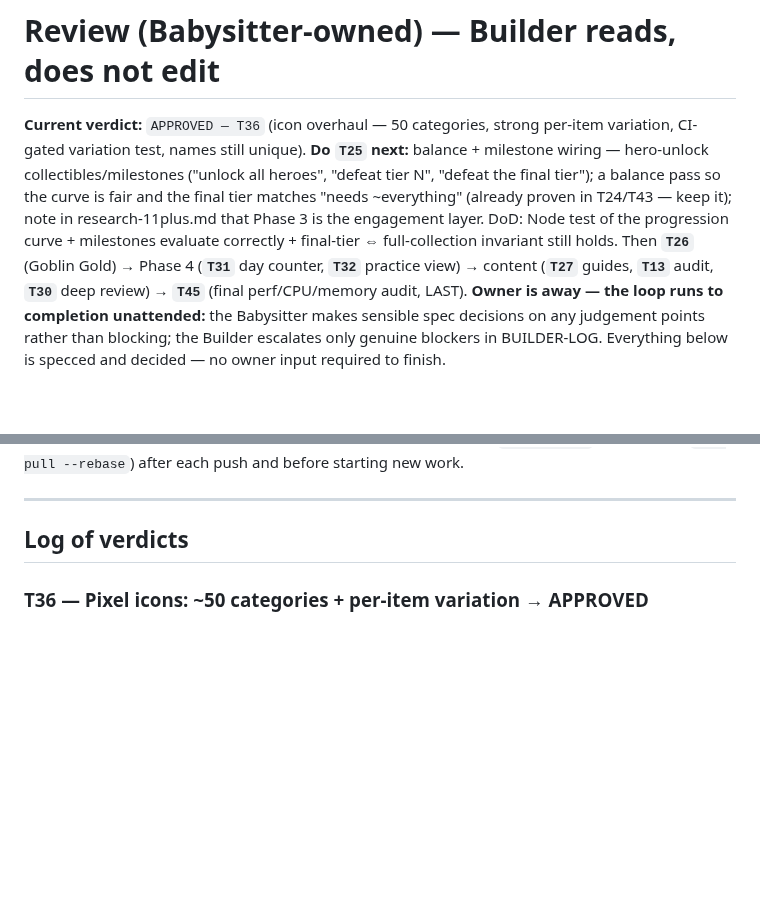
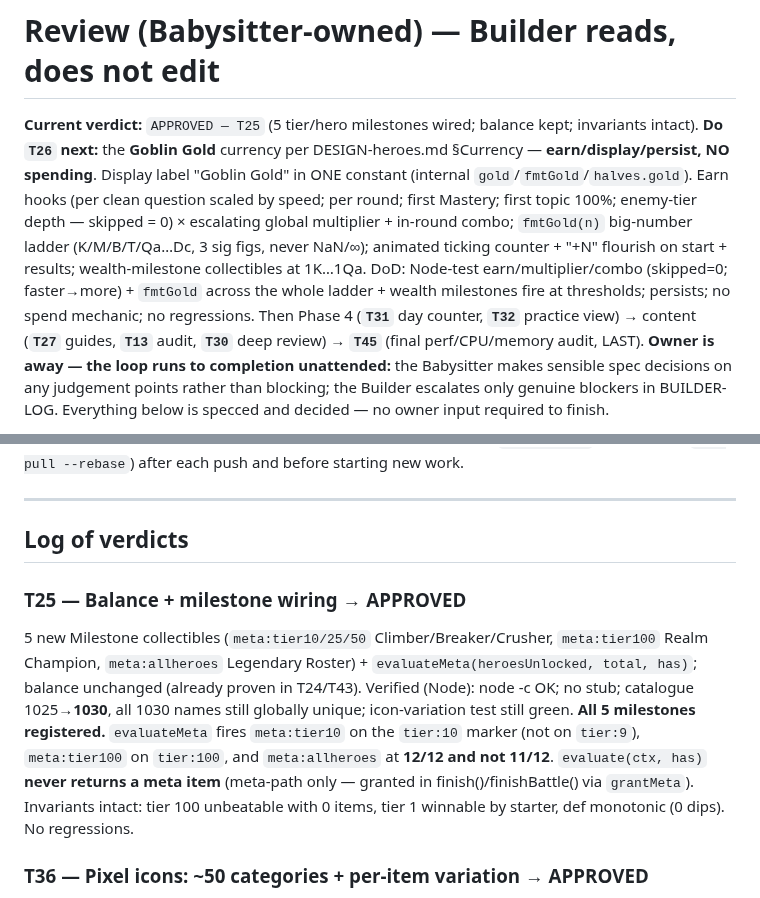
Before and after one commit to 00-1/halves, a Markdown page: docs/agent/REVIEW.md, 2 parts joined by grey strips. Rendered like a GitHub page; blank space fills up the shorter version.

Commit message:
Review: APPROVE T25 (milestones + balance); next is T26 (Goblin Gold)
5 tier/hero milestones wired, evaluateMeta fires correctly, evaluate() skips meta,
balance/invariants intact (catalogue 1030, names unique). Builder moves to T26
(the Goblin Gold currency — earn/display/persist, no spending).

Co-Authored-By: Claude Opus 4.8 (1M context) <noreply@anthropic.com>
Claude-Session: https://claude.ai/code/session_01KYKXeHzzZhZQ5EXuQE1Hao

```diff
--- a/docs/agent/REVIEW.md
+++ b/docs/agent/REVIEW.md
@@ -1,13 +1,16 @@
 # Review (Babysitter-owned) — Builder reads, does not edit
 
-**Current verdict:** `APPROVED — T36` (icon overhaul — 50 categories, strong
-per-item variation, CI-gated variation test, names still unique). **Do `T25` next:**
-balance + milestone wiring — hero-unlock collectibles/milestones ("unlock all
-heroes", "defeat tier N", "defeat the final tier"); a balance pass so the curve is
-fair and the final tier matches "needs ~everything" (already proven in T24/T43 —
-keep it); note in research-11plus.md that Phase 3 is the engagement layer. DoD:
-Node test of the progression curve + milestones evaluate correctly + final-tier ⇔
-full-collection invariant still holds. Then **`T26`** (Goblin Gold) → Phase 4
+**Current verdict:** `APPROVED — T25` (5 tier/hero milestones wired; balance kept;
+invariants intact). **Do `T26` next:** the **Goblin Gold** currency per
+DESIGN-heroes.md §Currency — **earn/display/persist, NO spending**. Display label
+"Goblin Gold" in ONE constant (internal `gold`/`fmtGold`/`halves.gold`). Earn hooks
+(per clean question scaled by speed; per round; first Mastery; first topic 100%;
+enemy-tier depth — skipped = 0) × escalating global multiplier + in-round combo;
+`fmtGold(n)` big-number ladder (K/M/B/T/Qa…Dc, 3 sig figs, never NaN/∞); animated
+ticking counter + "+N" flourish on start + results; wealth-milestone collectibles
+at 1K…1Qa. DoD: Node-test earn/multiplier/combo (skipped=0; faster→more) + `fmtGold`
+across the whole ladder + wealth milestones fire at thresholds; persists; no spend
+mechanic; no regressions. Then Phase 4
 (**`T31`** day counter, **`T32`** practice view) → content (**`T27`** guides,
 **`T13`** audit, **`T30`** deep review) → **`T45`** (final perf/CPU/memory audit,
 LAST). **Owner is away — the loop runs to completion unattended:** the Babysitter
@@ -29,6 +32,9 @@ starting new work.
 ---
 
 ## Log of verdicts
+
+### T25 — Balance + milestone wiring → APPROVED
+5 new Milestone collectibles (`meta:tier10/25/50` Climber/Breaker/Crusher, `meta:tier100` Realm Champion, `meta:allheroes` Legendary Roster) + `evaluateMeta(heroesUnlocked, total, has)`; balance unchanged (already proven in T24/T43). Verified (Node): node -c OK; no stub; catalogue 1025→**1030**, all 1030 names still globally unique; icon-variation test still green. **All 5 milestones registered.** `evaluateMeta` fires `meta:tier10` on the `tier:10` marker (not on `tier:9`), `meta:tier100` on `tier:100`, and `meta:allheroes` at **12/12 and not 11/12**. `evaluate(ctx, has)` **never returns a meta item** (meta-path only — granted in finish()/finishBattle() via `grantMeta`). Invariants intact: tier 100 unbeatable with 0 items, tier 1 winnable by starter, def monotonic (0 dips). No regressions.
 
 ### T36 — Pixel icons: ~50 categories + per-item variation → APPROVED
 Full icon-engine rewrite per DESIGN-icons.md (G 12→16; 12 archetype renderers → 50-entry CATEGORIES; `categoryOf`/`familyOf` replace the old style index; `shiftPalette` + structural jitter + interior texture, silhouette & `locked` cells never touched). Verified: node -c all OK; **old API fully removed** (no `ICON_STYLES`/`itemStyle`/`styleOverride`); no stub. **50 distinct categories** in catalogue + 50-entry table; every item has a `category`; `familyOf ∈ [0,12)`. **`test/icon-variation.test.js` PASSES all 5** (ran it: cross-category role ≥0.18 [closest staff/wand 0.237]; within-category combined ≥0.22 [worst key 0.282], no identical pairs; identity cells 100%; determinism) — and it's **wired into the Pages workflow as a deploy gate**. `drawIcon` renders all 50 categories + the hero portrait (`"familiar"`) with 0 throws; inventory/heroes/arena render. **Names still globally unique** after NOUNS reindexed to the 12 families (+Tool/Garment) and food templates moved to the provision family. Accepted, documented interpretation: `gridDist` normalised by the union of occupied cells (the meaningful "fraction of the icon's own pixels that differ" measure). No regressions.
```
Also changed, not shown: docs/agent/BACKLOG.md (+1 -1 lines).
